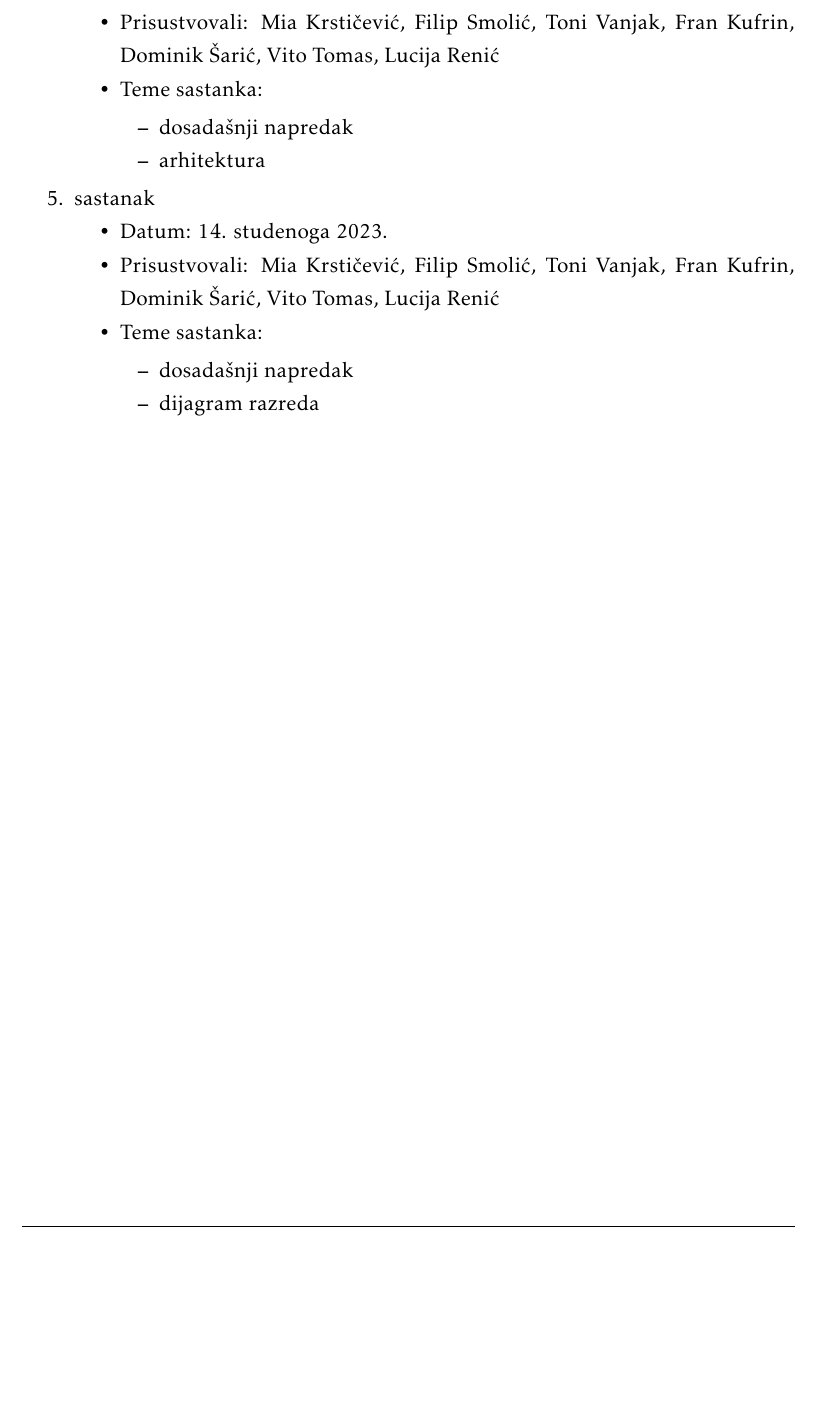
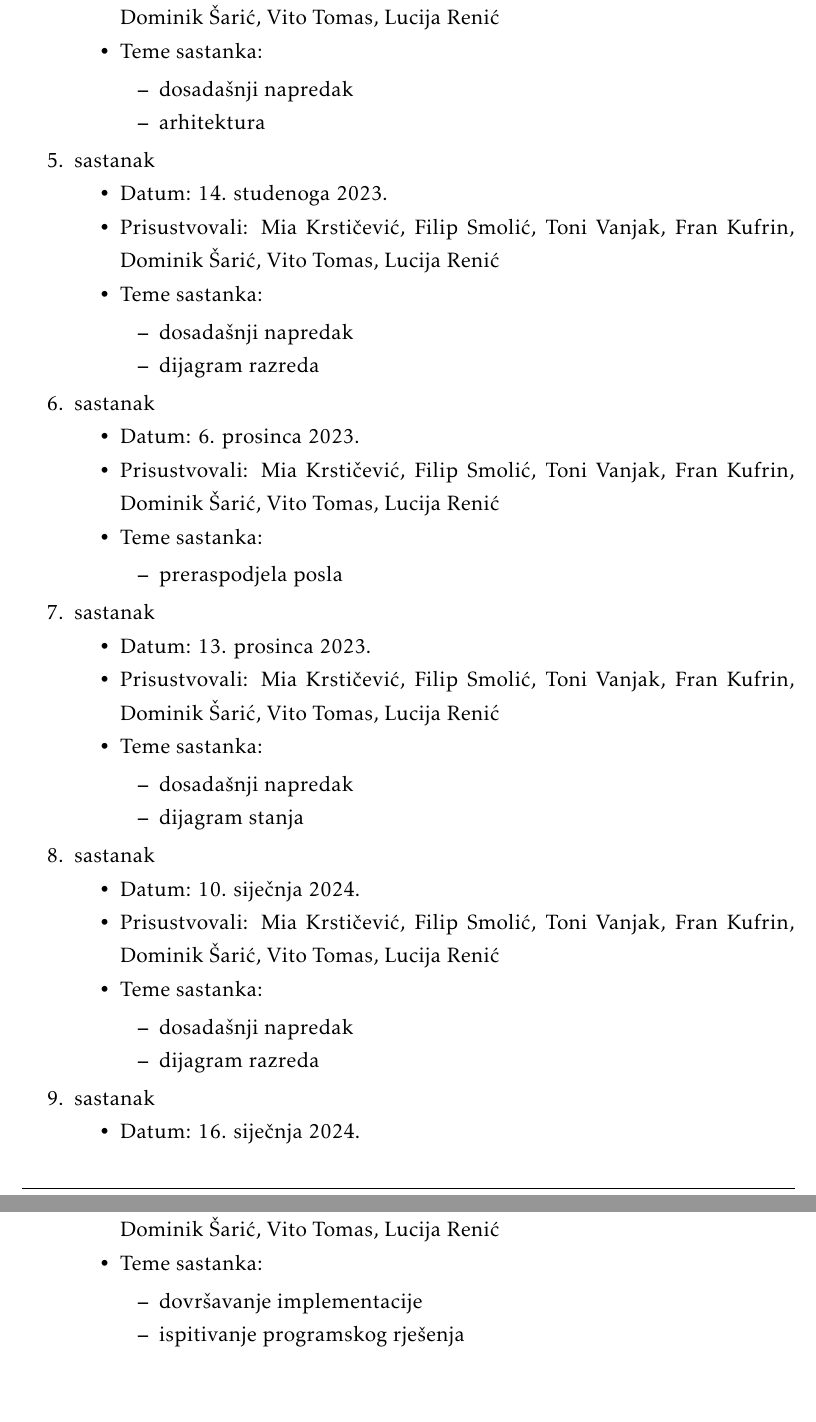
Before and after one commit to KrsticevicM/MP7, a LaTeX document (Dokumentacija/PROGI_2023_MP7.tex, which reads Dokumentacija/Dodatak.tex): part of page 48 of 51 before the commit and two parts of pages 48 and 49 of 52 after it, the two joined at a grey line, cut at the place of the change, the shorter picture padded with empty space. Compiled offline with pdfLaTeX.

Commit message:
edited table of activities and meeting log

```diff
--- a/Dokumentacija/Dodatak.tex
+++ b/Dokumentacija/Dodatak.tex
@@ -65,6 +65,49 @@
 				\end{packed_item}
 			\end{packed_item}
 
+			\item  sastanak
+			\item[] \begin{packed_item}
+				\item Datum: 6. prosinca 2023.
+				\item Prisustvovali: Mia Krstičević, Filip Smolić, Toni Vanjak, Fran Kufrin, Dominik Šarić, Vito Tomas, Lucija Renić
+				\item Teme sastanka:
+				\begin{packed_item}
+					\item preraspodjela posla
+				\end{packed_item}
+			\end{packed_item}
+
+			\item  sastanak
+			\item[] \begin{packed_item}
+				\item Datum: 13. prosinca 2023.
+				\item Prisustvovali: Mia Krstičević, Filip Smolić, Toni Vanjak, Fran Kufrin, Dominik Šarić, Vito Tomas, Lucija Renić
+				\item Teme sastanka:
+				\begin{packed_item}
+					\item dosadašnji napredak
+					\item dijagram stanja
+				\end{packed_item}
+			\end{packed_item}
+
+			\item  sastanak
+			\item[] \begin{packed_item}
+				\item Datum: 10. siječnja 2024.
+				\item Prisustvovali: Mia Krstičević, Filip Smolić, Toni Vanjak, Fran Kufrin, Dominik Šarić, Vito Tomas, Lucija Renić
+				\item Teme sastanka:
+				\begin{packed_item}
+					\item dosadašnji napredak
+					\item dijagram razreda
+				\end{packed_item}
+			\end{packed_item}
+
+			\item  sastanak
+			\item[] \begin{packed_item}
+				\item Datum: 16. siječnja 2024.
+				\item Prisustvovali: Mia Krstičević, Filip Smolić, Toni Vanjak, Fran Kufrin, Dominik Šarić, Vito Tomas, Lucija Renić
+				\item Teme sastanka:
+				\begin{packed_item}
+					\item dovršavanje implementacije
+					\item ispitivanje programskog rješenja
+				\end{packed_item}
+			\end{packed_item}
+
 			%
 
 		\end{packed_enum}
```
Also changed, not shown: Dokumentacija/Dodatak.tex (30 more changed lines).
